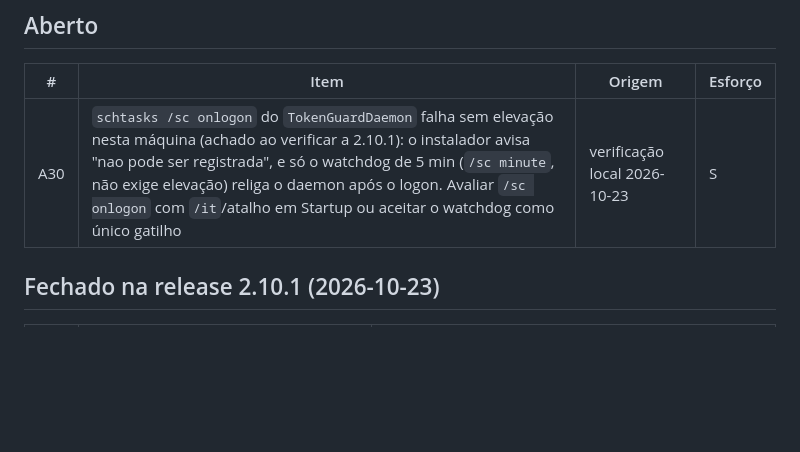
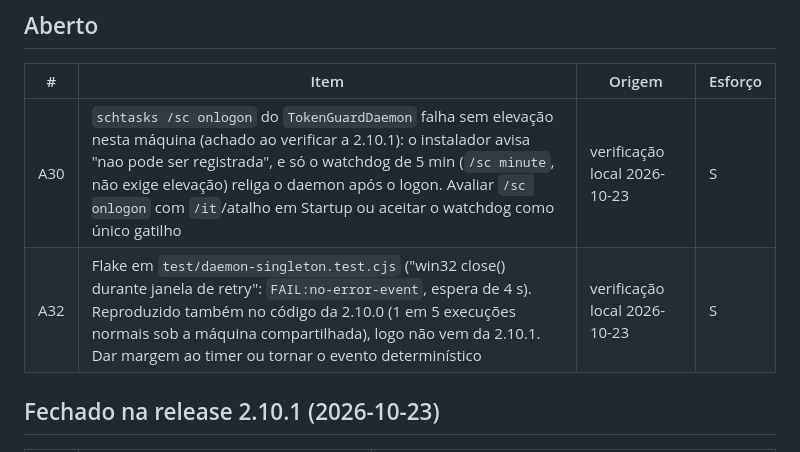
Before and after one commit to AllanSantos-DV/token-guard, a Markdown page: docs/BACKLOG.md, the part around the change. Drawn GitHub-style; blank space fills up the shorter version.

Commit message:
docs(backlog): A30 onlogon sem elevacao, A32 flake do daemon-singleton

```diff
--- a/docs/BACKLOG.md
+++ b/docs/BACKLOG.md
@@ -10,6 +10,7 @@
 | # | Item | Origem | Esforço |
 |---|------|--------|---------|
 | A30 | `schtasks /sc onlogon` do `TokenGuardDaemon` falha sem elevação nesta máquina (achado ao verificar a 2.10.1): o instalador avisa "nao pode ser registrada", e só o watchdog de 5 min (`/sc minute`, não exige elevação) religa o daemon após o logon. Avaliar `/sc onlogon` com `/it`/atalho em Startup ou aceitar o watchdog como único gatilho | verificação local 2026-10-23 | S |
+| A32 | Flake em `test/daemon-singleton.test.cjs` ("win32 close() durante janela de retry": `FAIL:no-error-event`, espera de 4 s). Reproduzido também no código da 2.10.0 (1 em 5 execuções normais sob a máquina compartilhada), logo não vem da 2.10.1. Dar margem ao timer ou tornar o evento determinístico | verificação local 2026-10-23 | S |
 
 ## Fechado na release 2.10.1 (2026-10-23)
 
```
